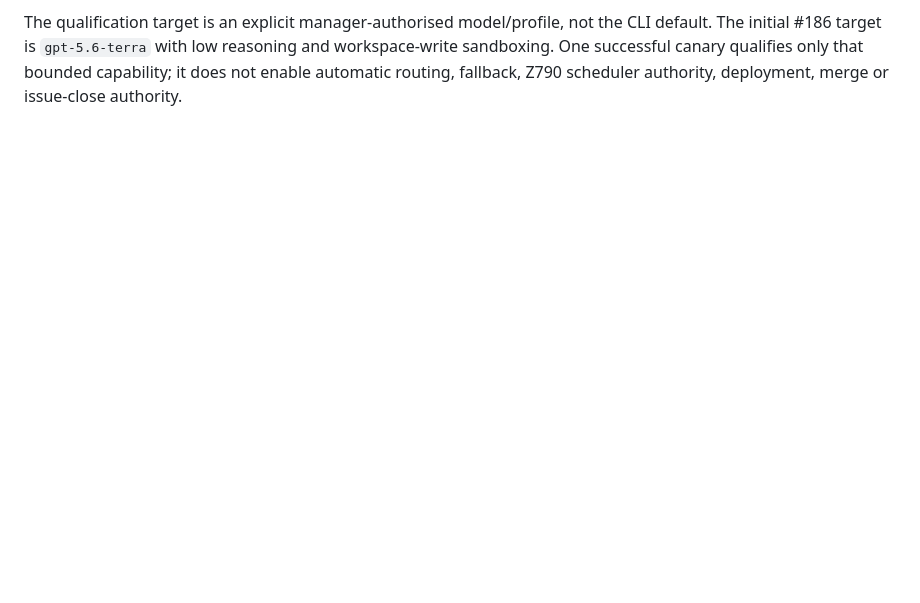
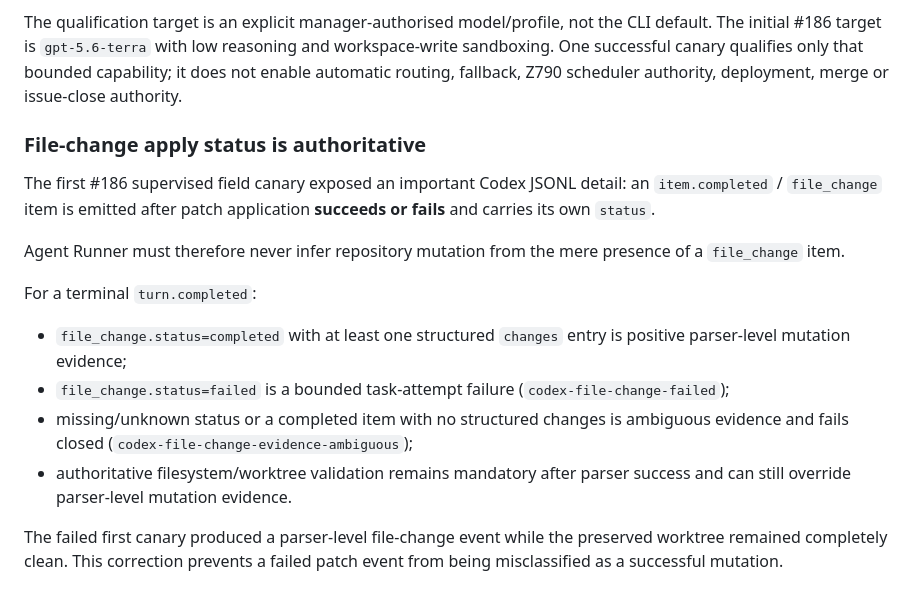
Before and after one commit to TheTekTeam/agent-runner, a Markdown page: docs/ops/AGENT-RUNNER-CODEX-ADAPTER-FOUNDATION.md, the part around the change. Rendered like a GitHub page; blank space fills up the shorter version.

Commit message:
#186 document Codex file-change status contract

```diff
--- a/docs/ops/AGENT-RUNNER-CODEX-ADAPTER-FOUNDATION.md
+++ b/docs/ops/AGENT-RUNNER-CODEX-ADAPTER-FOUNDATION.md
@@ -274,3 +274,29 @@ the CLI default. The initial #186 target is `gpt-5.6-terra` with low reasoning
 and workspace-write sandboxing. One successful canary qualifies only that
 bounded capability; it does not enable automatic routing, fallback, Z790
 scheduler authority, deployment, merge or issue-close authority.
+
+
+### File-change apply status is authoritative
+
+The first #186 supervised field canary exposed an important Codex JSONL detail:
+an `item.completed` / `file_change` item is emitted after patch application
+**succeeds or fails** and carries its own `status`.
+
+Agent Runner must therefore never infer repository mutation from the mere
+presence of a `file_change` item.
+
+For a terminal `turn.completed`:
+
+- `file_change.status=completed` with at least one structured `changes`
+  entry is positive parser-level mutation evidence;
+- `file_change.status=failed` is a bounded task-attempt failure
+  (`codex-file-change-failed`);
+- missing/unknown status or a completed item with no structured changes is
+  ambiguous evidence and fails closed
+  (`codex-file-change-evidence-ambiguous`);
+- authoritative filesystem/worktree validation remains mandatory after parser
+  success and can still override parser-level mutation evidence.
+
+The failed first canary produced a parser-level file-change event while the
+preserved worktree remained completely clean. This correction prevents a failed
+patch event from being misclassified as a successful mutation.
```
